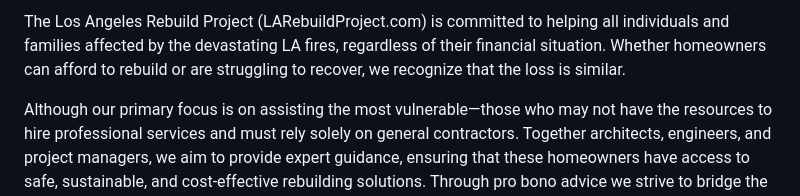
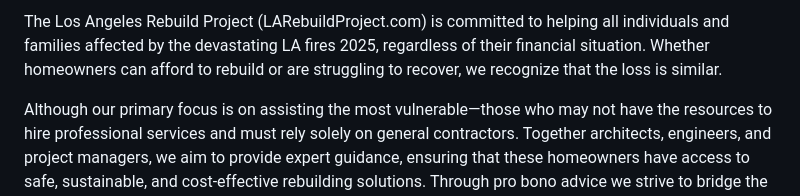
Before and after one commit to ProBonoEngineeringServicesAdvice/ProBonoEngineeringServicesAdvice.github.io, a Markdown page: README.md, the part around the change. GitHub-like rendering.

Commit message:
Update README.md
Signed-off-by: ProBonoEngineeringServicesAdvice <mariavasq@proton.me>

```diff
--- a/README.md
+++ b/README.md
@@ -1,4 +1,4 @@
-The Los Angeles Rebuild Project (LARebuildProject.com) is committed to helping all individuals and families affected by the devastating LA fires, regardless of their financial situation. Whether homeowners can afford to rebuild or are struggling to recover, we recognize that the loss is similar.
+The Los Angeles Rebuild Project (LARebuildProject.com) is committed to helping all individuals and families affected by the devastating LA fires 2025, regardless of their financial situation. Whether homeowners can afford to rebuild or are struggling to recover, we recognize that the loss is similar.
 
 Although our primary focus is on assisting the most vulnerable—those who may not have the resources to hire professional services and must rely solely on general contractors. Together architects, engineers, and project managers, we aim to provide expert guidance, ensuring that these homeowners have access to safe, sustainable, and cost-effective rebuilding solutions. Through pro bono advice we strive to bridge the gap and help rebuild lives with dignity and resilience.
 
```
